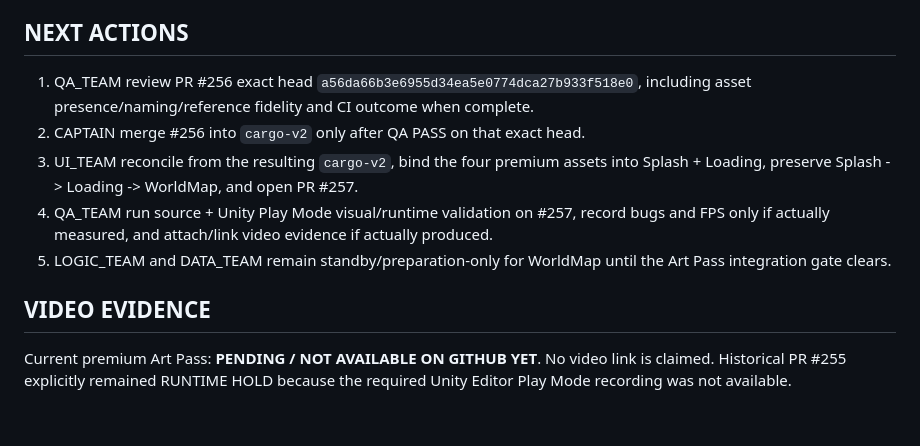
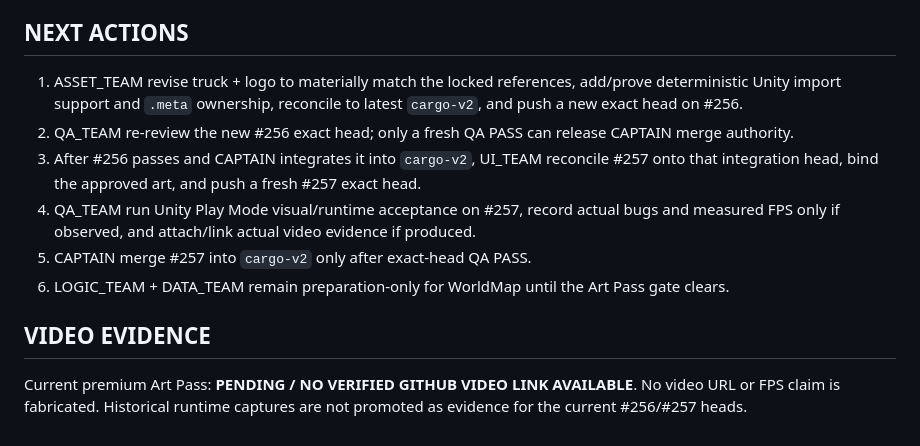
Before and after one commit to walidatiyaai2025-gif/CARGame, a Markdown page: docs/PROGRESS_REPORT.md, the part around one of its changes. Rendered like a GitHub page.

```diff
--- a/docs/PROGRESS_REPORT.md
+++ b/docs/PROGRESS_REPORT.md
@@ -31,10 +48,11 @@ CAPTAIN alone may merge team PRs into `cargo-v2`, and only after QA evidence is
 
 ## NEXT ACTIONS
-1. QA_TEAM review PR #256 exact head `a56da66b3e6955d34ea5e0774dca27b933f518e0`, including asset presence/naming/reference fidelity and CI outcome when complete.
-2. CAPTAIN merge #256 into `cargo-v2` only after QA PASS on that exact head.
-3. UI_TEAM reconcile from the resulting `cargo-v2`, bind the four premium assets into Splash + Loading, preserve Splash -> Loading -> WorldMap, and open PR #257.
-4. QA_TEAM run source + Unity Play Mode visual/runtime validation on #257, record bugs and FPS only if actually measured, and attach/link video evidence if actually produced.
-5. LOGIC_TEAM and DATA_TEAM remain standby/preparation-only for WorldMap until the Art Pass integration gate clears.
+1. ASSET_TEAM revise truck + logo to materially match the locked references, add/prove deterministic Unity import support and `.meta` ownership, reconcile to latest `cargo-v2`, and push a new exact head on #256.
+2. QA_TEAM re-review the new #256 exact head; only a fresh QA PASS can release CAPTAIN merge authority.
+3. After #256 passes and CAPTAIN integrates it into `cargo-v2`, UI_TEAM reconcile #257 onto that integration head, bind the approved art, and push a fresh #257 exact head.
+4. QA_TEAM run Unity Play Mode visual/runtime acceptance on #257, record actual bugs and measured FPS only if observed, and attach/link actual video evidence if produced.
+5. CAPTAIN merge #257 into `cargo-v2` only after exact-head QA PASS.
+6. LOGIC_TEAM + DATA_TEAM remain preparation-only for WorldMap until the Art Pass gate clears.
 
 ## VIDEO EVIDENCE
-Current premium Art Pass: **PENDING / NOT AVAILABLE ON GITHUB YET**. No video link is claimed. Historical PR #255 explicitly remained RUNTIME HOLD because the required Unity Editor Play Mode recording was not available.
+Current premium Art Pass: **PENDING / NO VERIFIED GITHUB VIDEO LINK AVAILABLE**. No video URL or FPS claim is fabricated. Historical runtime captures are not promoted as evidence for the current #256/#257 heads.
```
Also changed, not shown: other parts of docs/PROGRESS_REPORT.md (+31 -14 lines).
